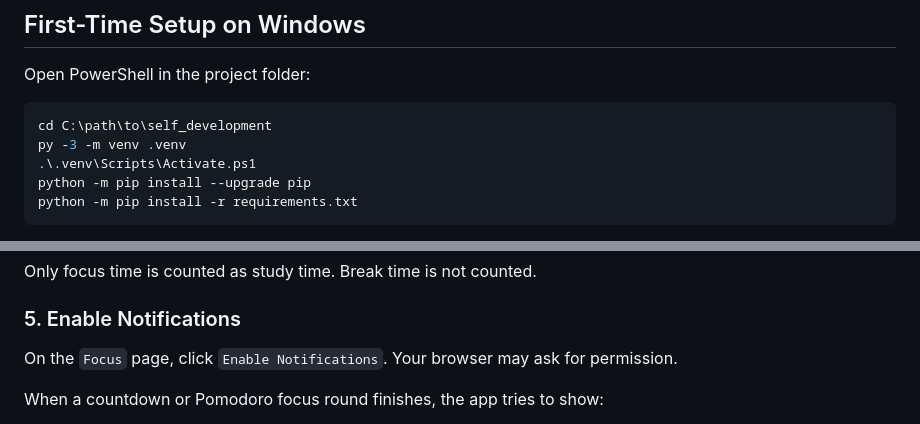
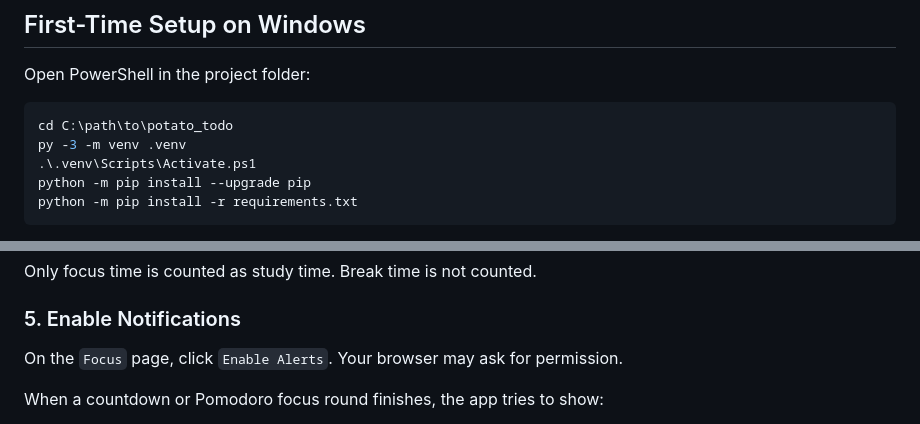
Before and after one commit to lmc2005/potato_todo, a Markdown page: README.md, 2 parts joined by grey strips. Rendered like a GitHub page.

````diff
--- a/README.md
+++ b/README.md
@@ -52,7 +52,7 @@ http://127.0.0.1:8000
 Open PowerShell in the project folder:
 
 ```powershell
-cd C:\path\to\self_development
+cd C:\path\to\potato_todo
 py -3 -m venv .venv
 .\.venv\Scripts\Activate.ps1
 python -m pip install --upgrade pip
@@ -215,7 +215,7 @@ Only focus time is counted as study time. Break time is not counted.
 
 ### 5. Enable Notifications
 
-On the `Focus` page, click `Enable Notifications`. Your browser may ask for permission.
+On the `Focus` page, click `Enable Alerts`. Your browser may ask for permission.
 
 When a countdown or Pomodoro focus round finishes, the app tries to show:
 
````
Also changed, not shown: other parts of README.md (+5 -4 lines).
